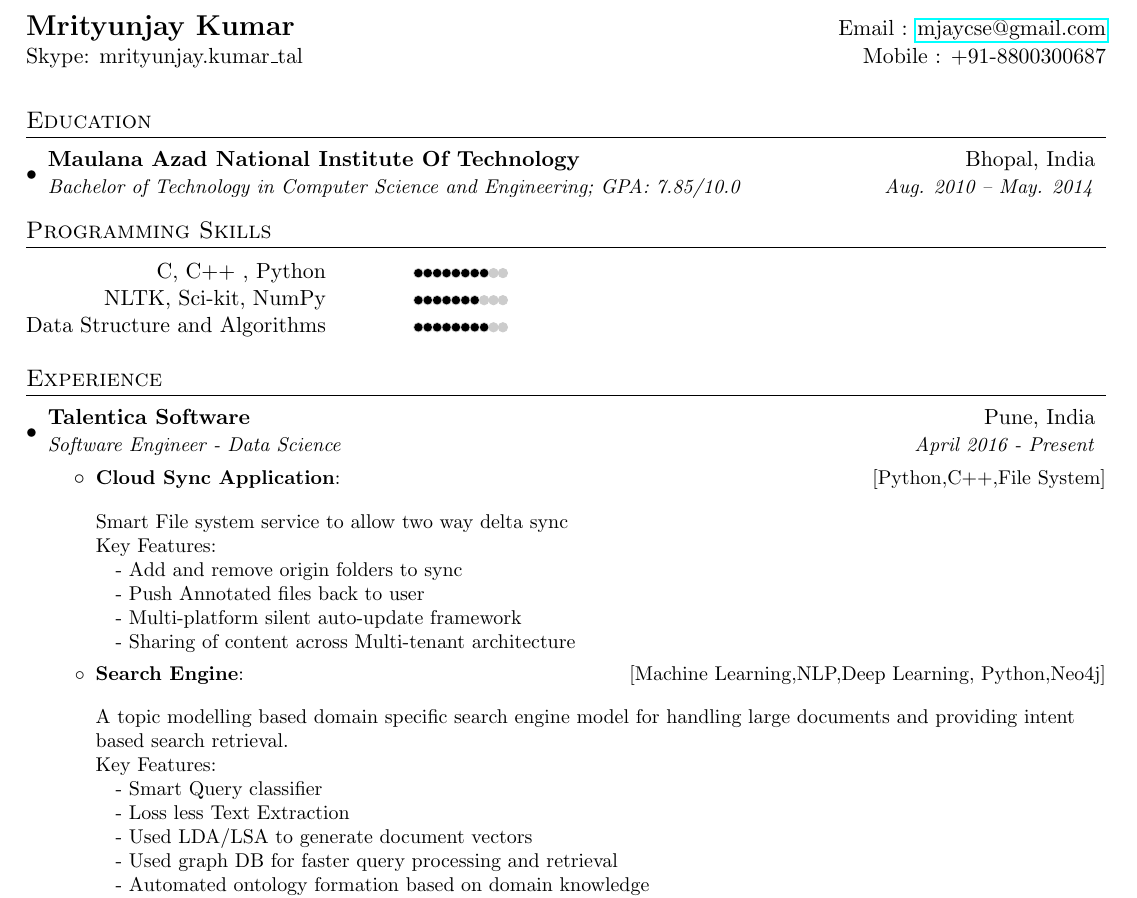
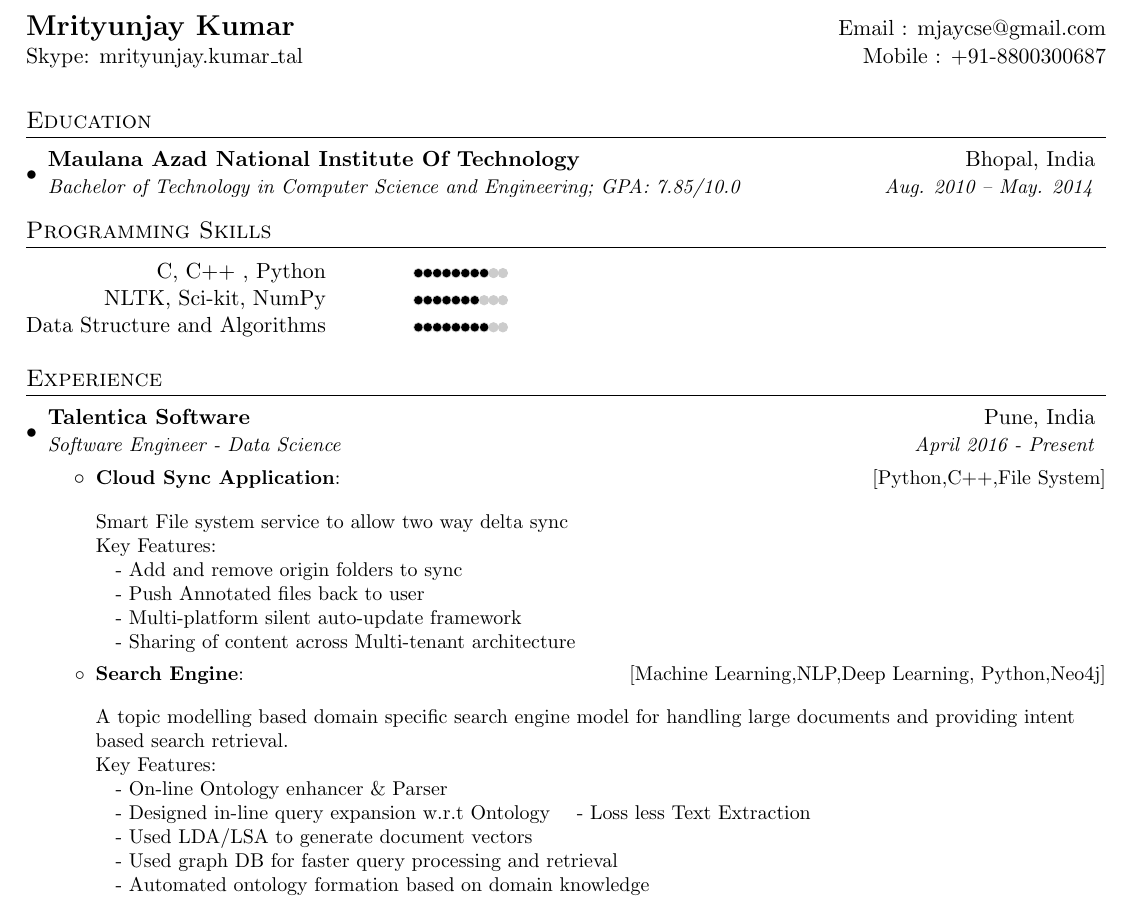
Before and after one commit to mrityunjaykumar911/resumeLatex, a LaTeX CV (cv/mrityunjay_cv.tex): part of page 1 of 2, cut so that both start at the same text. Compiled offline with LaTeX, dvips and Ghostscript.

Commit message:
-- added

```diff
--- a/cv/mrityunjay_cv.tex
+++ b/cv/mrityunjay_cv.tex
@@ -13,14 +13,14 @@
 \usepackage[usenames,dvipsnames]{color}
 \usepackage{verbatim}
 \usepackage{enumitem}
-\usepackage[pdftex]{hyperref}
+% \usepackage[pdftex]{hyperref}
 \usepackage{fancyhdr}
 \usepackage{pgfplots}
 \usetikzlibrary{calc}
 \usepackage{tkz-euclide}
 \usepackage{pst-eucl}
 
-
+\usepackage[hidelinks]{hyperref}
 \pagestyle{fancy}
 \fancyhf{} % clear all header and footer fields
 \fancyfoot{}
@@ -110,7 +110,7 @@
 
 	%----------HEADING-----------------
 	\begin{tabular*}{\textwidth}{l@{\extracolsep{\fill}}r}
-  \textbf{{\Large Mrityunjay Kumar}} &
+		\textbf{\href{Data Scientist with 3 years of experience 2k14 Batch NIT Bhopal}{\Large Mrityunjay Kumar}} &
 		Email : \href{mailto:mjaycse@gmail.com}{mjaycse@gmail.com}
 		\\
 		Skype: mrityunjay.kumar\_tal & Mobile : +91-8800300687
@@ -160,7 +160,8 @@ Data Structure and Algorithms &\quad\quad\quad\quad \mjay{8}{10} \\
 	\resumeItem{Search Engine}\hfill{[Machine Learning,NLP,Deep Learning, Python,Neo4j]}\newline\\
 	{A topic modelling based domain specific search engine model for handling large documents and providing intent based search retrieval.}
 	\\Key Features:\\
-        \quad - {Smart Query classifier} \\
+	\quad - {On-line Ontology enhancer \& Parser} \\
+	\quad - {Designed in-line query expansion w.r.t Ontology}
 	\quad - {Loss less Text Extraction} \\
 	\quad - {Used LDA/LSA to generate document vectors}\\
 	\quad - {Used graph DB for faster query processing and retrieval }\\
```
Also changed, not shown: cv/mrityunjay_cv.pdf (added), cv/mrityunjay_cv.tex (4 more changed lines), 3 other files. Lines whose indentation alone changed are shown as unchanged.
